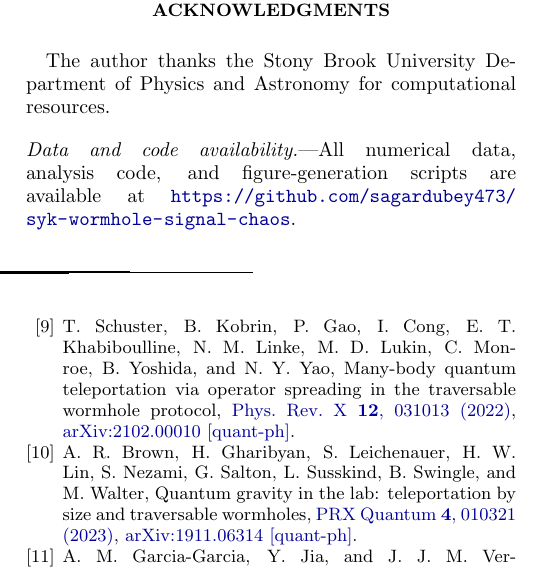
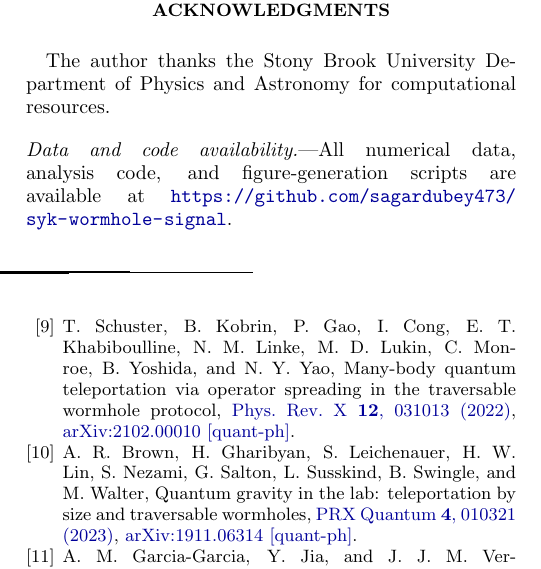
Before and after one commit to sagardubey473/syk-wormhole-signal, a LaTeX paper (paper/main.tex): part of one column of page 8 of 8, cut so that both start at the same text. Compiled offline with pdfLaTeX.

Commit message:
Update repository URL in paper

```diff
--- a/paper/main.tex
+++ b/paper/main.tex
@@ -863,7 +863,7 @@ Astronomy for computational resources.
 
 \vspace{1em}
 \noindent\textit{Data and code availability.}---All numerical data, analysis
-code, and figure-generation scripts are available at \url{https://github.com/sagardubey473/syk-wormhole-signal-chaos}.
+code, and figure-generation scripts are available at \url{https://github.com/sagardubey473/syk-wormhole-signal}.
 
 \bibliography{references}
 
```
